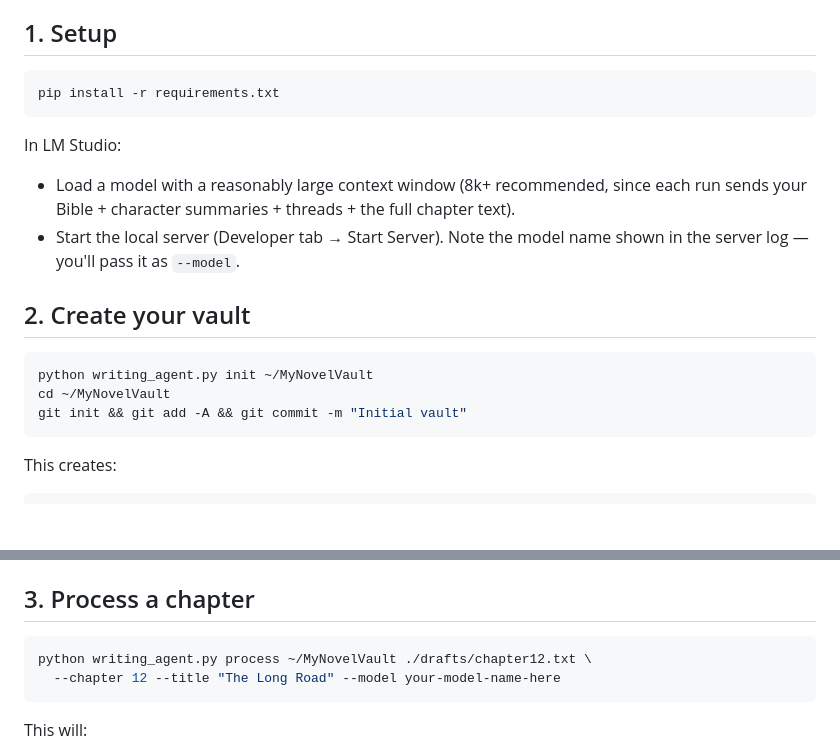
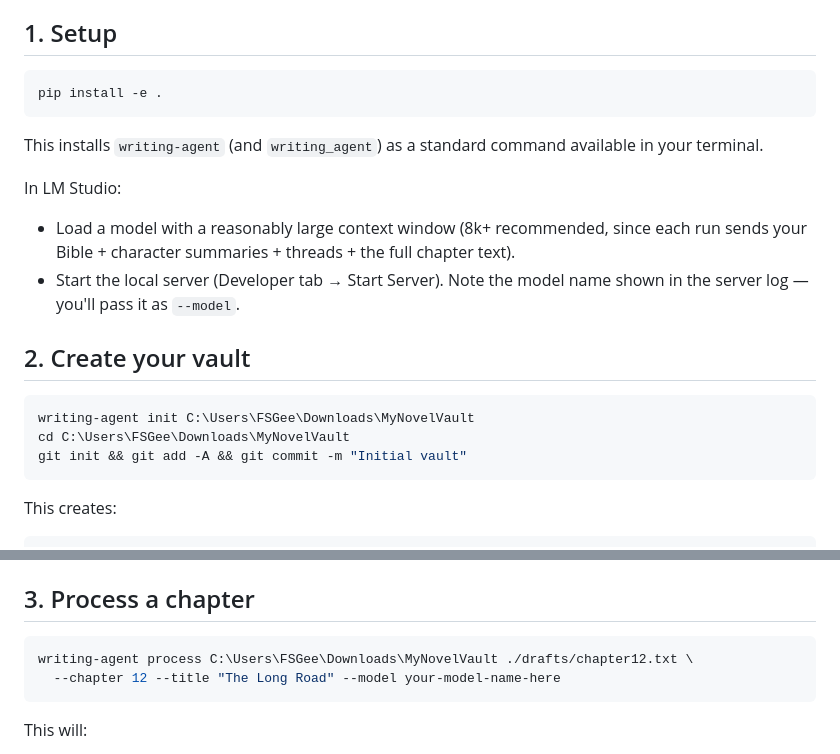
Before and after one commit to GrubFab/writing_agent, a Markdown page: README.md, 2 parts joined by grey strips. Drawn GitHub-style; blank space fills up the shorter version.

Commit message:
Update README with writing-agent CLI usage

````diff
--- a/README.md
+++ b/README.md
@@ -10,8 +10,10 @@ threads, and a per-chapter note.
 ## 1. Setup
 
 ```bash
-pip install -r requirements.txt
+pip install -e .
 ```
+
+This installs `writing-agent` (and `writing_agent`) as a standard command available in your terminal.
 
 In LM Studio:
 - Load a model with a reasonably large context window (8k+ recommended, since
@@ -22,8 +24,8 @@ In LM Studio:
 ## 2. Create your vault
 
 ```bash
-python writing_agent.py init ~/MyNovelVault
-cd ~/MyNovelVault
+writing-agent init C:\Users\FSGee\Downloads\MyNovelVault
+cd C:\Users\FSGee\Downloads\MyNovelVault
 git init && git add -A && git commit -m "Initial vault"
 ```
 
@@ -48,7 +50,7 @@ black box. If you skip `git init`, it still works, just without that safety net.
 ## 3. Process a chapter
 
 ```bash
-python writing_agent.py process ~/MyNovelVault ./drafts/chapter12.txt \
+writing-agent process C:\Users\FSGee\Downloads\MyNovelVault ./drafts/chapter12.txt \
   --chapter 12 --title "The Long Road" --model your-model-name-here
 ```
 
````
